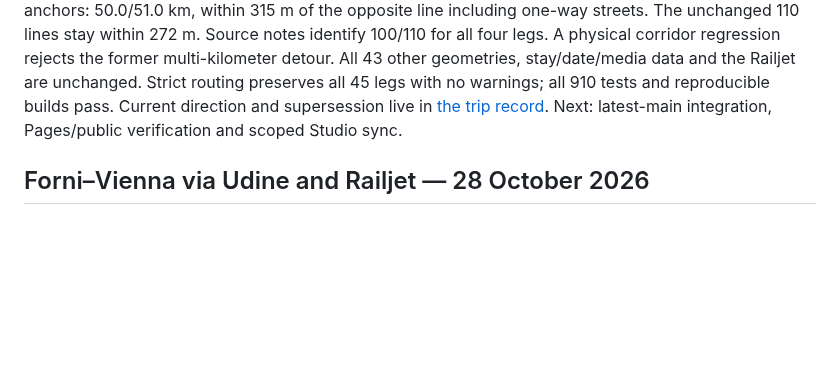
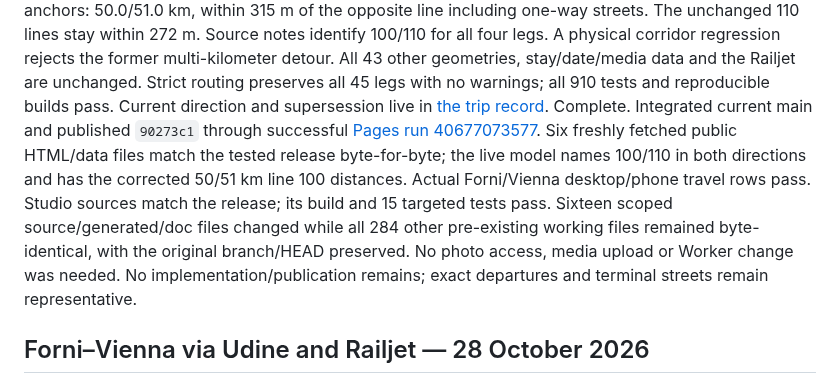
Before and after one commit to gravelcycles/travels, a Markdown page: WIP.md, the part around the change. GitHub-like rendering; blank space fills up the shorter version.

Commit message:
Record verified matching Forni bus corridors [skip ci]

```diff
--- a/WIP.md
+++ b/WIP.md
@@ -16,7 +16,16 @@ geometries, stay/date/media data and the Railjet are unchanged. Strict routing
 preserves all 45 legs with no warnings; all 910 tests and reproducible builds
 pass. Current direction and supersession live in
 [the trip record](docs/HEADING_EAST.md#matching-forni-bus-corridors--28-october-follow-up).
-Next: latest-main integration, Pages/public verification and scoped Studio sync.
+Complete. Integrated current main and published `90273c1` through successful
+[Pages run 40677073577](https://github.com/gravelcycles/travels/actions/runs/40677073577).
+Six freshly fetched public HTML/data files match the tested release byte-for-byte;
+the live model names 100/110 in both directions and has the corrected 50/51 km
+line 100 distances. Actual Forni/Vienna desktop/phone travel rows pass. Studio
+sources match the release; its build and 15 targeted tests pass. Sixteen scoped
+source/generated/doc files changed while all 284 other pre-existing working
+files remained byte-identical, with the original branch/HEAD preserved. No photo
+access, media upload or Worker change was needed. No implementation/publication
+remains; exact departures and terminal streets remain representative.
 
 ## Forni–Vienna via Udine and Railjet — 28 October 2026
 
```
Also changed, not shown: docs/HEADING_EAST.md (+6 -0 lines).
